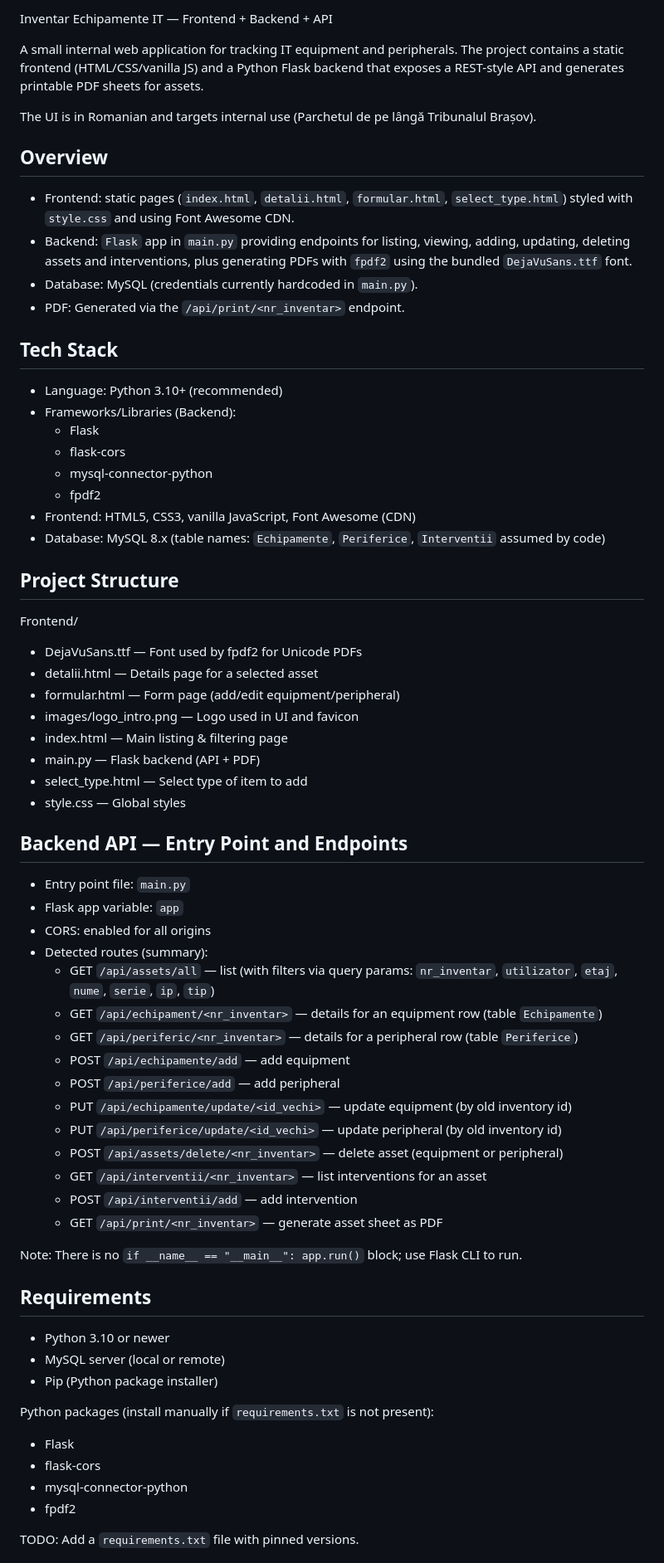
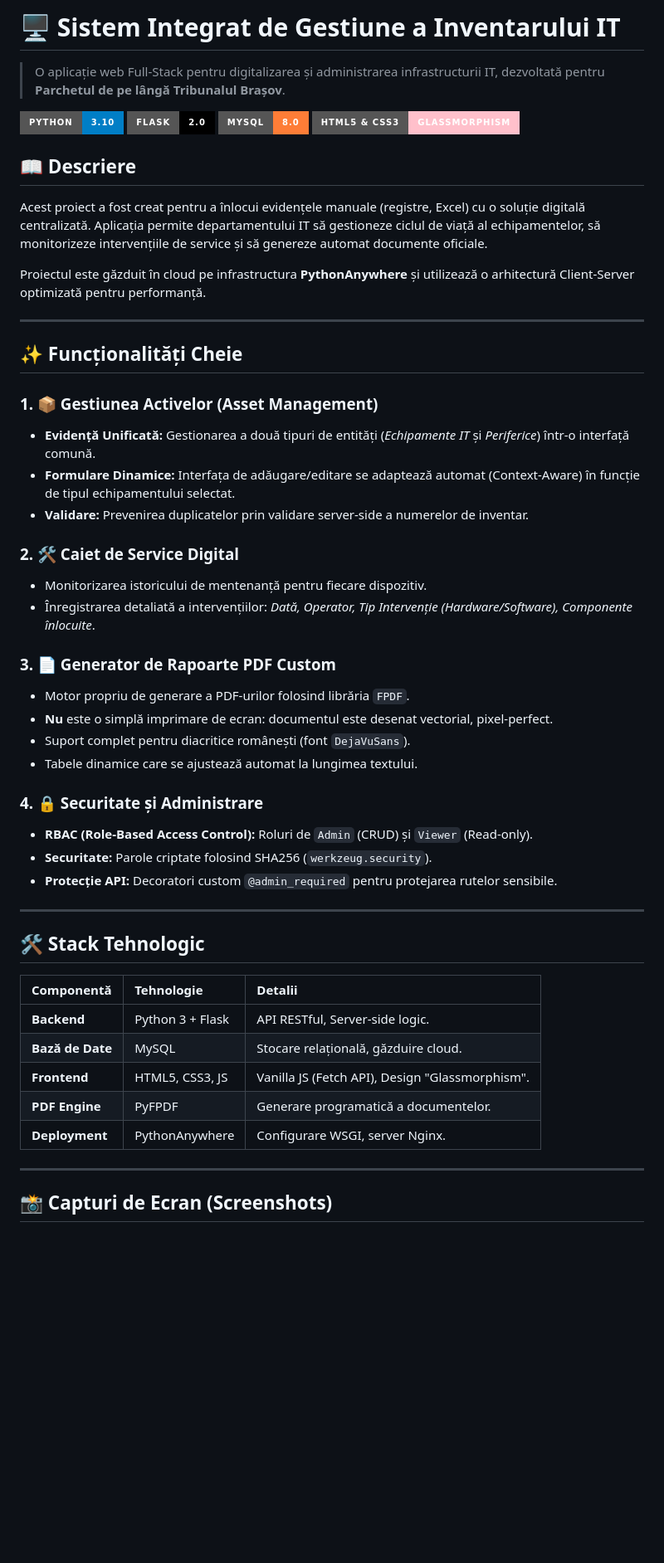
Before and after one commit to Bogdy007/Proiect-SDA, a Markdown page: README.md, the part around one of its changes. Shown at 83% size. Rendered like a GitHub page; badges without logos; blank space fills up the shorter version.

Commit message:
Revise README.md for project overview and setup
Updated project description and structure in README.md, including new features and installation instructions.

```diff
--- a/README.md
+++ b/README.md
@@ -1,71 +1,55 @@
-Inventar Echipamente IT — Frontend + Backend + API
+# 🖥️ Sistem Integrat de Gestiune a Inventarului IT
 
-A small internal web application for tracking IT equipment and peripherals. The project contains a static frontend (HTML/CSS/vanilla JS) and a Python Flask backend that exposes a REST-style API and generates printable PDF sheets for assets.
+> O aplicație web Full-Stack pentru digitalizarea și administrarea infrastructurii IT, dezvoltată pentru **Parchetul de pe lângă Tribunalul Brașov**.
 
-The UI is in Romanian and targets internal use (Parchetul de pe lângă Tribunalul Brașov).
+![Python](https://img.shields.io/badge/Python-3.10-blue?style=for-the-badge&logo=python&logoColor=white)
+![Flask](https://img.shields.io/badge/Flask-2.0-black?style=for-the-badge&logo=flask&logoColor=white)
+![MySQL](https://img.shields.io/badge/MySQL-8.0-orange?style=for-the-badge&logo=mysql&logoColor=white)
+![Frontend](https://img.shields.io/badge/HTML5%20%26%20CSS3-Glassmorphism-pink?style=for-the-badge)
 
+## 📖 Descriere
 
-## Overview
-- Frontend: static pages (`index.html`, `detalii.html`, `formular.html`, `select_type.html`) styled with `style.css` and using Font Awesome CDN.
-- Backend: `Flask` app in `main.py` providing endpoints for listing, viewing, adding, updating, deleting assets and interventions, plus generating PDFs with `fpdf2` using the bundled `DejaVuSans.ttf` font.
-- Database: MySQL (credentials currently hardcoded in `main.py`).
-- PDF: Generated via the `/api/print/<nr_inventar>` endpoint.
+Acest proiect a fost creat pentru a înlocui evidențele manuale (registre, Excel) cu o soluție digitală centralizată. Aplicația permite departamentului IT să gestioneze ciclul de viață al echipamentelor, să monitorizeze intervențiile de service și să genereze automat documente oficiale.
 
+Proiectul este găzduit în cloud pe infrastructura **PythonAnywhere** și utilizează o arhitectură Client-Server optimizată pentru performanță.
 
-## Tech Stack
-- Language: Python 3.10+ (recommended)
-- Frameworks/Libraries (Backend):
-  - Flask
-  - flask-cors
-  - mysql-connector-python
-  - fpdf2
-- Frontend: HTML5, CSS3, vanilla JavaScript, Font Awesome (CDN)
-- Database: MySQL 8.x (table names: `Echipamente`, `Periferice`, `Interventii` assumed by code)
+---
 
+## ✨ Funcționalități Cheie
 
-## Project Structure
-Frontend/
-- DejaVuSans.ttf               — Font used by fpdf2 for Unicode PDFs
-- detalii.html                 — Details page for a selected asset
-- formular.html                — Form page (add/edit equipment/peripheral)
-- images/logo_intro.png        — Logo used in UI and favicon
-- index.html                   — Main listing & filtering page
-- main.py                      — Flask backend (API + PDF)
-- select_type.html             — Select type of item to add
-- style.css                    — Global styles
+### 1. 📦 Gestiunea Activelor (Asset Management)
+* **Evidență Unificată:** Gestionarea a două tipuri de entități (*Echipamente IT* și *Periferice*) într-o interfață comună.
+* **Formulare Dinamice:** Interfața de adăugare/editare se adaptează automat (Context-Aware) în funcție de tipul echipamentului selectat.
+* **Validare:** Prevenirea duplicatelor prin validare server-side a numerelor de inventar.
 
+### 2. 🛠️ Caiet de Service Digital
+* Monitorizarea istoricului de mentenanță pentru fiecare dispozitiv.
+* Înregistrarea detaliată a intervențiilor: *Dată, Operator, Tip Intervenție (Hardware/Software), Componente înlocuite*.
 
-## Backend API — Entry Point and Endpoints
-- Entry point file: `main.py`
-- Flask app variable: `app`
-- CORS: enabled for all origins
-- Detected routes (summary):
-  - GET `/api/assets/all` — list (with filters via query params: `nr_inventar`, `utilizator`, `etaj`, `nume`, `serie`, `ip`, `tip`)
-  - GET `/api/echipament/<nr_inventar>` — details for an equipment row (table `Echipamente`)
-  - GET `/api/periferic/<nr_inventar>` — details for a peripheral row (table `Periferice`)
-  - POST `/api/echipamente/add` — add equipment
-  - POST `/api/periferice/add` — add peripheral
-  - PUT `/api/echipamente/update/<id_vechi>` — update equipment (by old inventory id)
-  - PUT `/api/periferice/update/<id_vechi>` — update peripheral (by old inventory id)
-  - POST `/api/assets/delete/<nr_inventar>` — delete asset (equipment or peripheral)
-  - GET `/api/interventii/<nr_inventar>` — list interventions for an asset
-  - POST `/api/interventii/add` — add intervention
-  - GET `/api/print/<nr_inventar>` — generate asset sheet as PDF
+### 3. 📄 Generator de Rapoarte PDF Custom
+* Motor propriu de generare a PDF-urilor folosind librăria `FPDF`.
+* **Nu** este o simplă imprimare de ecran: documentul este desenat vectorial, pixel-perfect.
+* Suport complet pentru diacritice românești (font `DejaVuSans`).
+* Tabele dinamice care se ajustează automat la lungimea textului.
 
-Note: There is no `if __name__ == "__main__": app.run()` block; use Flask CLI to run.
+### 4. 🔒 Securitate și Administrare
+* **RBAC (Role-Based Access Control):** Roluri de `Admin` (CRUD) și `Viewer` (Read-only).
+* **Securitate:** Parole criptate folosind SHA256 (`werkzeug.security`).
+* **Protecție API:** Decoratori custom `@admin_required` pentru protejarea rutelor sensibile.
 
+---
 
-## Requirements
-- Python 3.10 or newer
-- MySQL server (local or remote)
-- Pip (Python package installer)
+## 🛠️ Stack Tehnologic
 
-Python packages (install manually if `requirements.txt` is not present):
-- Flask
-- flask-cors
-- mysql-connector-python
-- fpdf2
+| Componentă | Tehnologie | Detalii |
+| :--- | :--- | :--- |
+| **Backend** | Python 3 + Flask | API RESTful, Server-side logic. |
+| **Bază de Date** | MySQL | Stocare relațională, găzduire cloud. |
+| **Frontend** | HTML5, CSS3, JS | Vanilla JS (Fetch API), Design "Glassmorphism". |
+| **PDF Engine** | PyFPDF | Generare programatică a documentelor. |
+| **Deployment** | PythonAnywhere | Configurare WSGI, server Nginx. |
 
-TODO: Add a `requirements.txt` file with pinned versions.
+---
 
+## 📸 Capturi de Ecran (Screenshots)
 
```
Also changed, not shown: other parts of README.md (+41 -66 lines).
